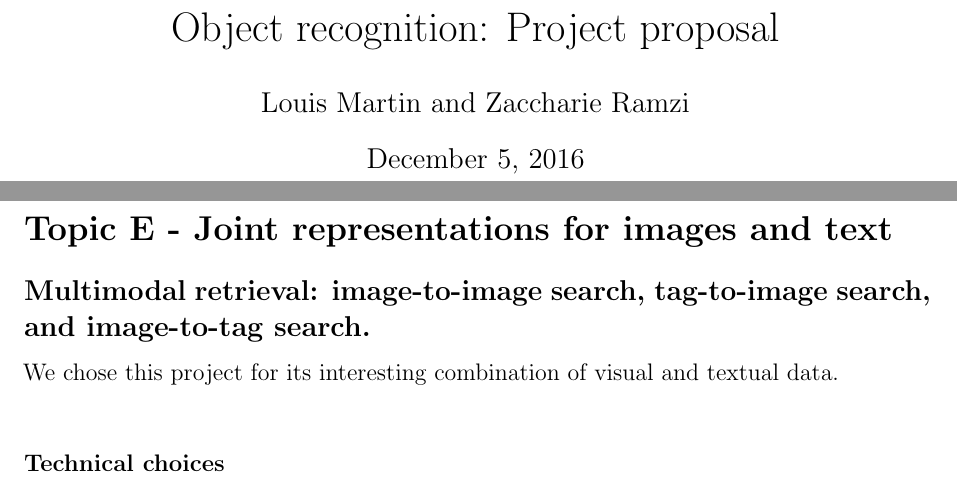
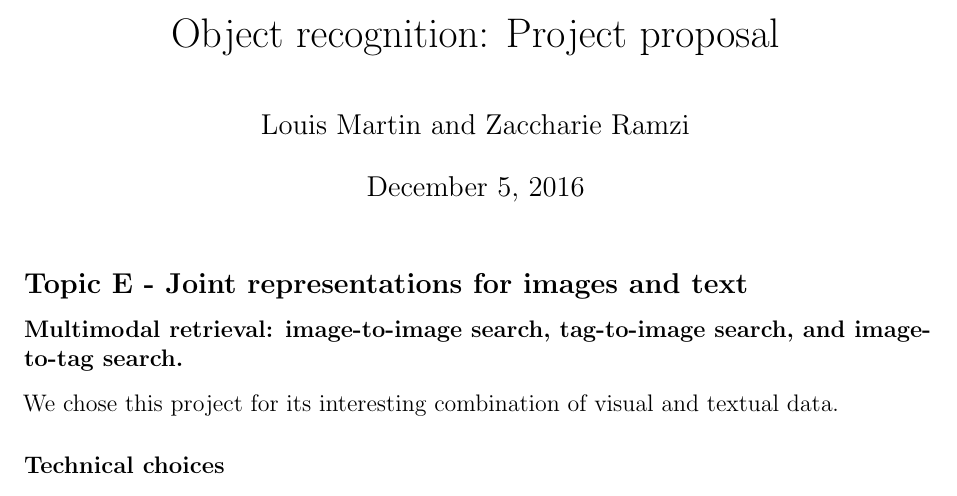
Before and after one commit to louismartin/OR-Project, a LaTeX document (project_proposal/project_proposal.tex): two parts of pages 1 and 2 of 4 before the commit and part of page 1 of 2 after it, the two joined at a grey line, cut so that both start at the same text. Compiled offline with pdfLaTeX.

Commit message:
Fit project proposal on 2 pages

```diff
--- a/project_proposal/project_proposal.tex
+++ b/project_proposal/project_proposal.tex
@@ -9,17 +9,11 @@
 \usepackage{csvsimple}
 \usepackage{multirow}
 \usepackage{microtype}
-
-\DeclarePairedDelimiter\abs{\lvert}{\rvert}%
-\DeclarePairedDelimiter\norm{\lVert}{\rVert}%
+\usepackage{titling}
 
 \graphicspath{ {images/} }
 
-\let\oldsection\section
-\renewcommand\section{\clearpage\oldsection}
-
-\newcommand{\specialcell}[2][c]{%
-  \begin{tabular}[#1]{@{}c@{}}#2\end{tabular}}
+\setlength{\droptitle}{-8em}
 
 \begin{document}
 
@@ -27,13 +21,12 @@
 \author{Louis Martin and Zaccharie Ramzi}
 
 \maketitle
-\pagebreak
 
-\section*{Topic E - Joint representations for images and text}
-\subsection*{Multimodal retrieval: image-to-image search, tag-to-image search,
+\subsection*{Topic E - Joint representations for images and text}
+\subsubsection*{Multimodal retrieval: image-to-image search, tag-to-image search,
 and image-to-tag search.}
+We chose this project for its interesting combination of visual and textual data.
 
-We chose this project for its interesting combination of visual and textual data.\\
 \subsubsection*{Technical choices}
 We will use \textbf{git} for code versioning, coworking and to be sure we divide the work
 equally. Our language of choice is \textbf{Python}.
```
Also changed, not shown: project_proposal/project_proposal.pdf.
